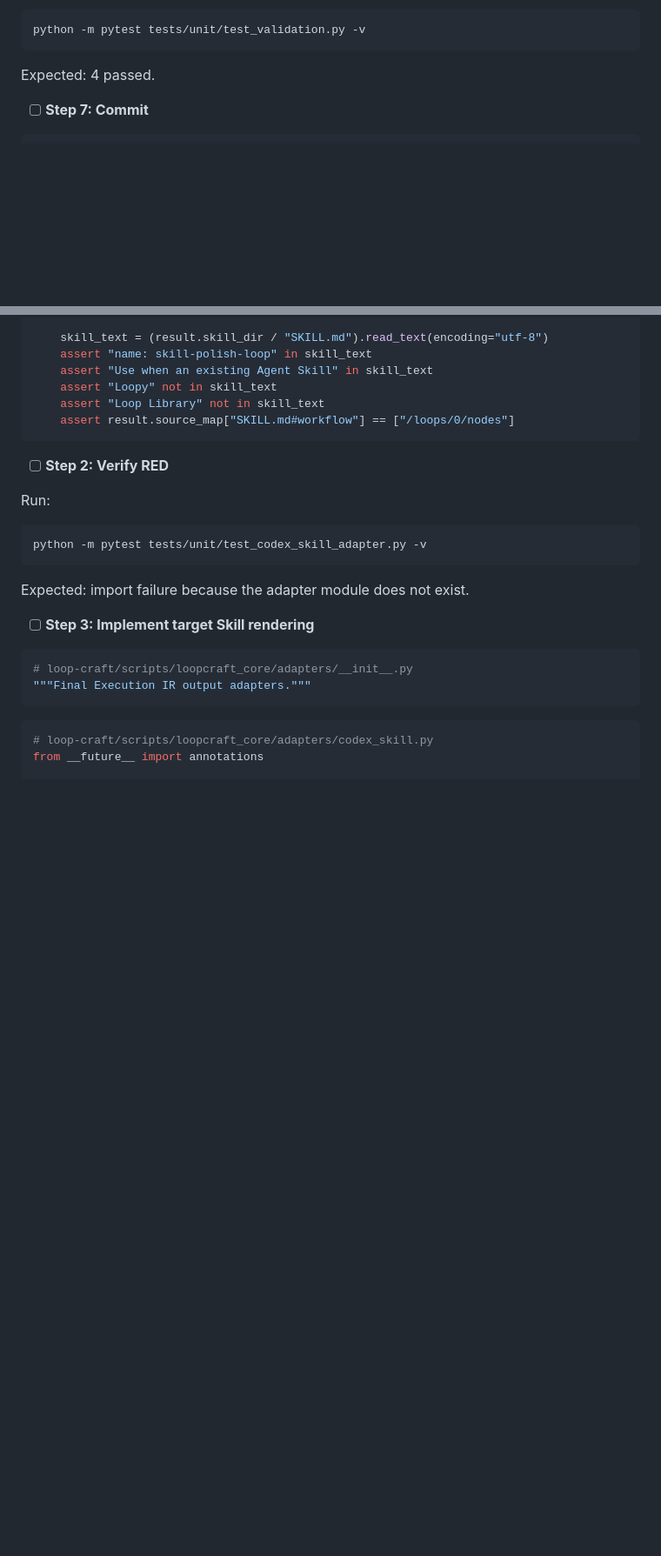
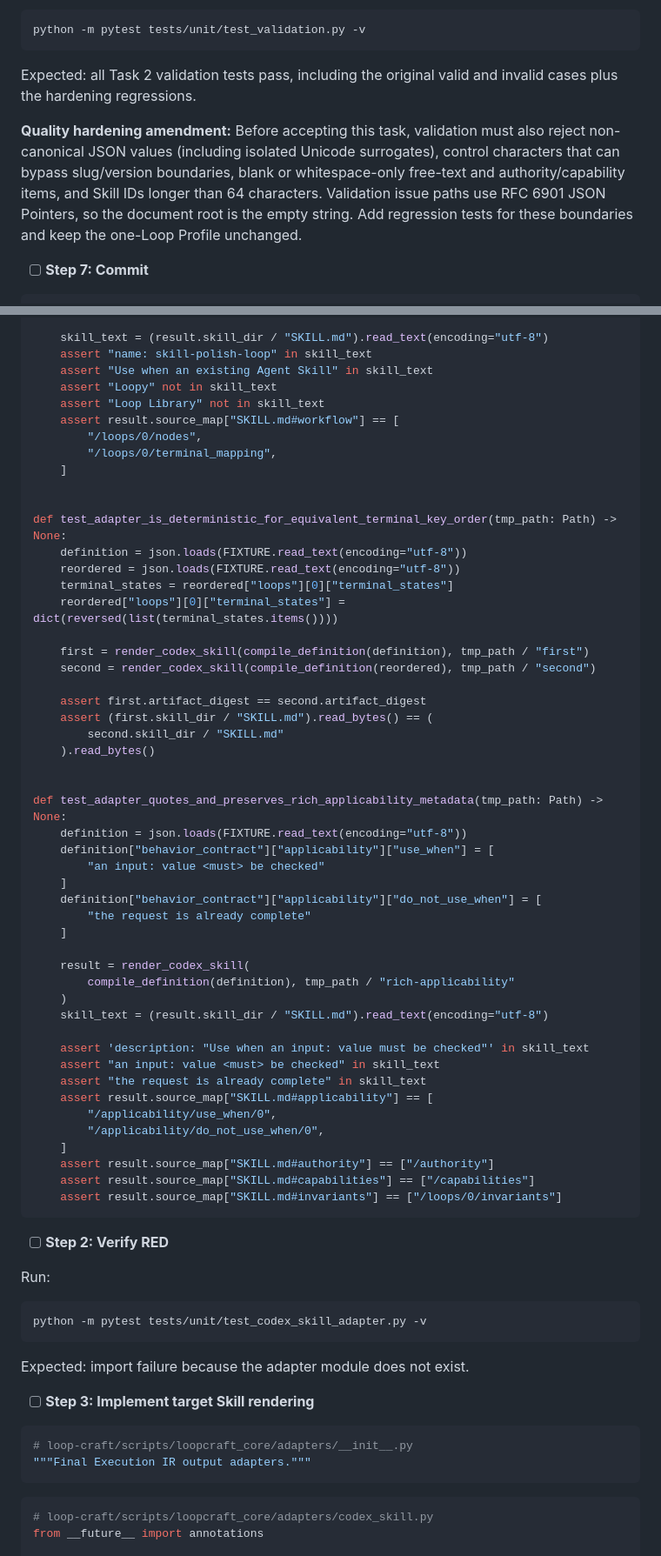
Before and after one commit to Conradgui/loop-craft, a Markdown page: docs/plans/2026-07-20-loop-craft-core-vertical-slice.md, 2 parts joined by grey strips. Shown at 87% size. GitHub-like rendering; blank space fills up the shorter version.

```diff
--- a/docs/plans/2026-07-20-loop-craft-core-vertical-slice.md
+++ b/docs/plans/2026-07-20-loop-craft-core-vertical-slice.md
@@ -547,7 +547,15 @@ Run:
 python -m pytest tests/unit/test_validation.py -v
 ~~~
 
-Expected: 4 passed.
+Expected: all Task 2 validation tests pass, including the original valid and invalid cases plus the hardening regressions.
+
+**Quality hardening amendment:** Before accepting this task, validation must also
+reject non-canonical JSON values (including isolated Unicode surrogates), control
+characters that can bypass slug/version boundaries, blank or whitespace-only
+free-text and authority/capability items, and Skill IDs longer than 64 characters.
+Validation issue paths use RFC 6901 JSON Pointers, so the document root is the
+empty string. Add regression tests for these boundaries and keep the one-Loop
+Profile unchanged.
 
 - [ ] **Step 7: Commit**
 
@@ -865,7 +852,51 @@ def test_adapter_generates_clean_complete_skill(tmp_path: Path) -> None:
     assert "Use when an existing Agent Skill" in skill_text
     assert "Loopy" not in skill_text
     assert "Loop Library" not in skill_text
-    assert result.source_map["SKILL.md#workflow"] == ["/loops/0/nodes"]
+    assert result.source_map["SKILL.md#workflow"] == [
+        "/loops/0/nodes",
+        "/loops/0/terminal_mapping",
+    ]
+
+
+def test_adapter_is_deterministic_for_equivalent_terminal_key_order(tmp_path: Path) -> None:
+    definition = json.loads(FIXTURE.read_text(encoding="utf-8"))
+    reordered = json.loads(FIXTURE.read_text(encoding="utf-8"))
+    terminal_states = reordered["loops"][0]["terminal_states"]
+    reordered["loops"][0]["terminal_states"] = dict(reversed(list(terminal_states.items())))
+
+    first = render_codex_skill(compile_definition(definition), tmp_path / "first")
+    second = render_codex_skill(compile_definition(reordered), tmp_path / "second")
+
+    assert first.artifact_digest == second.artifact_digest
+    assert (first.skill_dir / "SKILL.md").read_bytes() == (
+        second.skill_dir / "SKILL.md"
+    ).read_bytes()
+
+
+def test_adapter_quotes_and_preserves_rich_applicability_metadata(tmp_path: Path) -> None:
+    definition = json.loads(FIXTURE.read_text(encoding="utf-8"))
+    definition["behavior_contract"]["applicability"]["use_when"] = [
+        "an input: value <must> be checked"
+    ]
+    definition["behavior_contract"]["applicability"]["do_not_use_when"] = [
+        "the request is already complete"
+    ]
+
+    result = render_codex_skill(
+        compile_definition(definition), tmp_path / "rich-applicability"
+    )
+    skill_text = (result.skill_dir / "SKILL.md").read_text(encoding="utf-8")
+
+    assert 'description: "Use when an input: value must be checked"' in skill_text
+    assert "an input: value <must> be checked" in skill_text
+    assert "the request is already complete" in skill_text
+    assert result.source_map["SKILL.md#applicability"] == [
+        "/applicability/use_when/0",
+        "/applicability/do_not_use_when/0",
+    ]
+    assert result.source_map["SKILL.md#authority"] == ["/authority"]
+    assert result.source_map["SKILL.md#capabilities"] == ["/capabilities"]
+    assert result.source_map["SKILL.md#invariants"] == ["/loops/0/invariants"]
 ~~~
 
 - [ ] **Step 2: Verify RED**
```
Also changed, not shown: other parts of docs/plans/2026-07-20-loop-craft-core-vertical-slice.md (+90 -31 lines).
